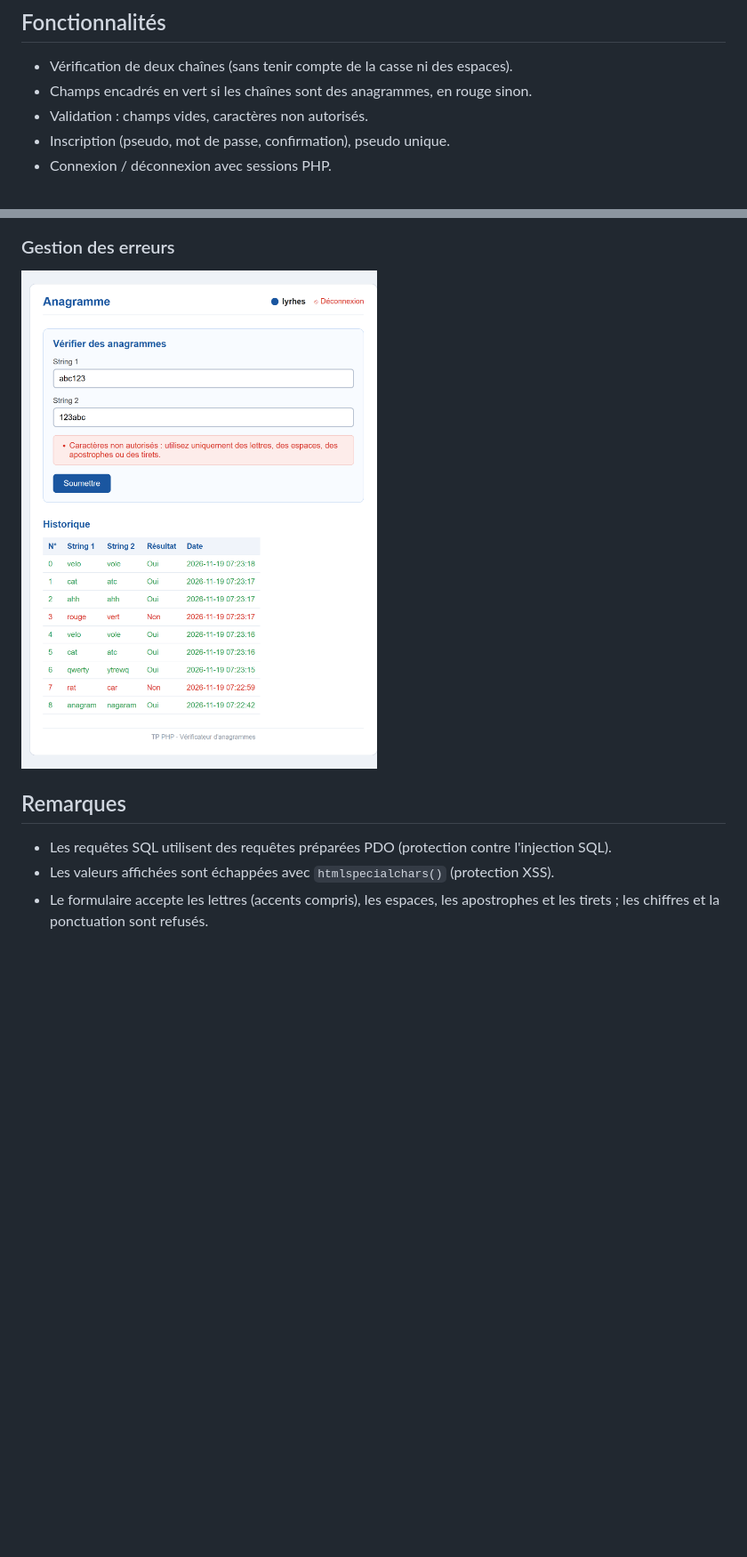
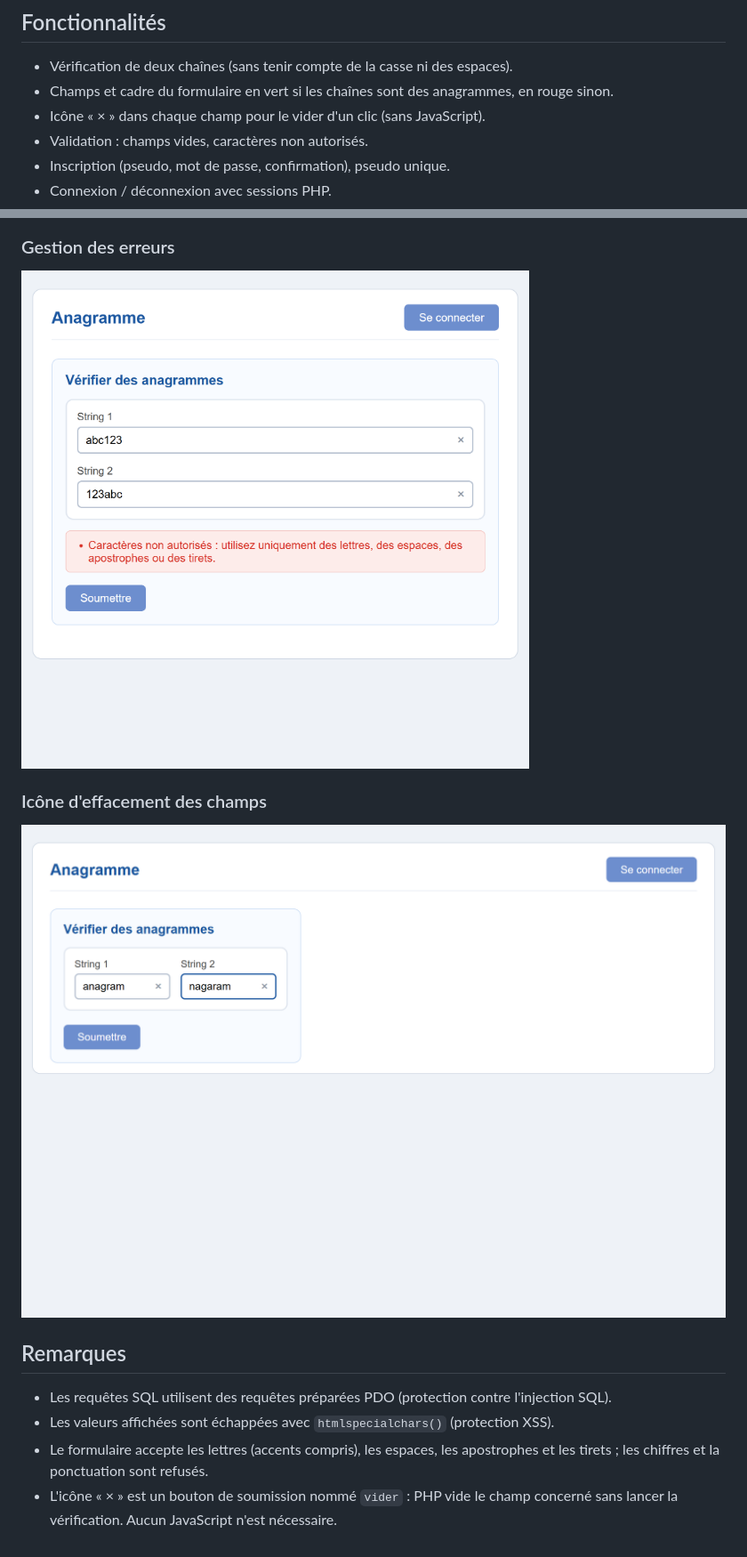
Before and after one commit to donvide/tp, a Markdown page: README.md, 2 parts joined by grey strips. Shown at 89% size. Rendered like a GitHub page; pictures changed too: captures/07-erreurs.png, captures/08-champs-remplis.png (added); blank space fills up the shorter version.

```diff
--- a/README.md
+++ b/README.md
@@ -8,7 +8,8 @@ Aucun JavaScript n'est utilisé : uniquement HTML5, CSS3, PHP 8 et MySQL (PDO).
 ## Fonctionnalités
 
 - Vérification de deux chaînes (sans tenir compte de la casse ni des espaces).
-- Champs encadrés en vert si les chaînes sont des anagrammes, en rouge sinon.
+- Champs et cadre du formulaire en vert si les chaînes sont des anagrammes, en rouge sinon.
+- Icône « × » dans chaque champ pour le vider d'un clic (sans JavaScript).
 - Validation : champs vides, caractères non autorisés.
 - Inscription (pseudo, mot de passe, confirmation), pseudo unique.
 - Connexion / déconnexion avec sessions PHP.
@@ -151,9 +152,14 @@ La variante « trier les deux chaînes puis les comparer » serait en `O(n log n
 ### Gestion des erreurs
 ![Erreurs](captures/07-erreurs.png)
 
+### Icône d'effacement des champs
+![Champs remplis](captures/08-champs-remplis.png)
+
 ## Remarques
 
 - Les requêtes SQL utilisent des requêtes préparées PDO (protection contre l'injection SQL).
 - Les valeurs affichées sont échappées avec `htmlspecialchars()` (protection XSS).
 - Le formulaire accepte les lettres (accents compris), les espaces, les apostrophes
   et les tirets ; les chiffres et la ponctuation sont refusés.
+- L'icône « × » est un bouton de soumission nommé `vider` : PHP vide le champ concerné
+  sans lancer la vérification. Aucun JavaScript n'est nécessaire.
```
Also changed, not shown: captures/01-accueil.png, captures/04-resultat-positif.png, captures/05-resultat-negatif.png, captures/06-historique.png, 5 other files.
